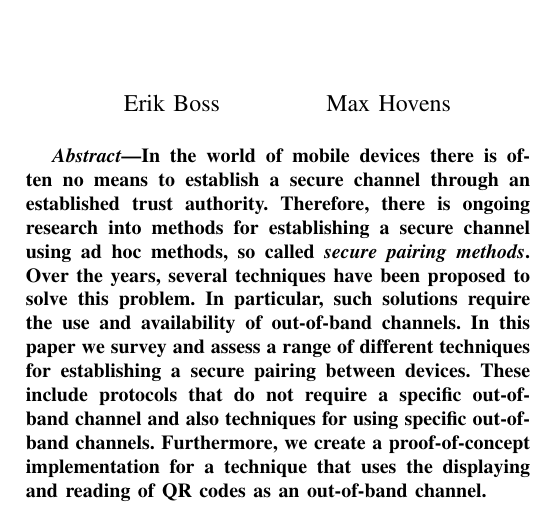
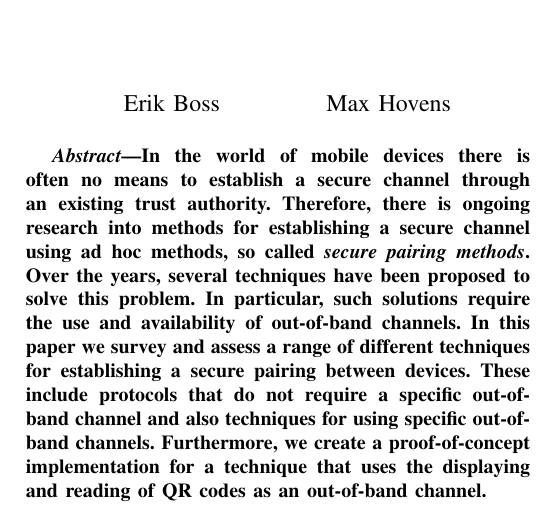
Before and after one commit to Huynhtri027/secure_pairing, a LaTeX paper (paper/secure_pairing.tex): part of one column of page 1 of 10, cut so that both start at the same text. Compiled offline with pdfLaTeX.

Commit message:
Small abstract rewrite

```diff
--- a/paper/secure_pairing.tex
+++ b/paper/secure_pairing.tex
@@ -22,7 +22,7 @@
 
 \begin{abstract}
 
-In the world of mobile devices there is often no means to establish a secure channel through an established trust authority.
+In the world of mobile devices there is often no means to establish a secure channel through an existing trust authority.
 Therefore, there is ongoing research into methods for establishing a secure channel using ad hoc methods, so called \textit{secure pairing methods}.
 Over the years, several techniques have been proposed to solve this problem.
 In particular, such solutions require the use and availability of out-of-band channels.
```
